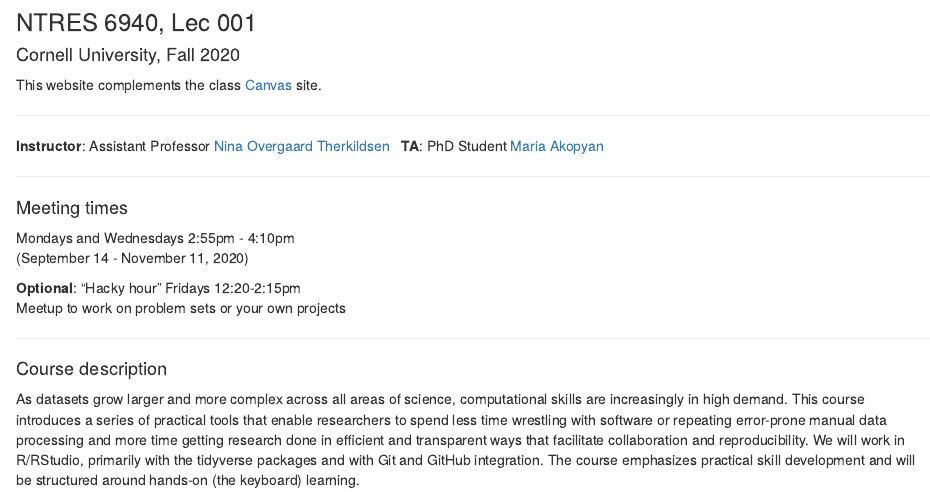
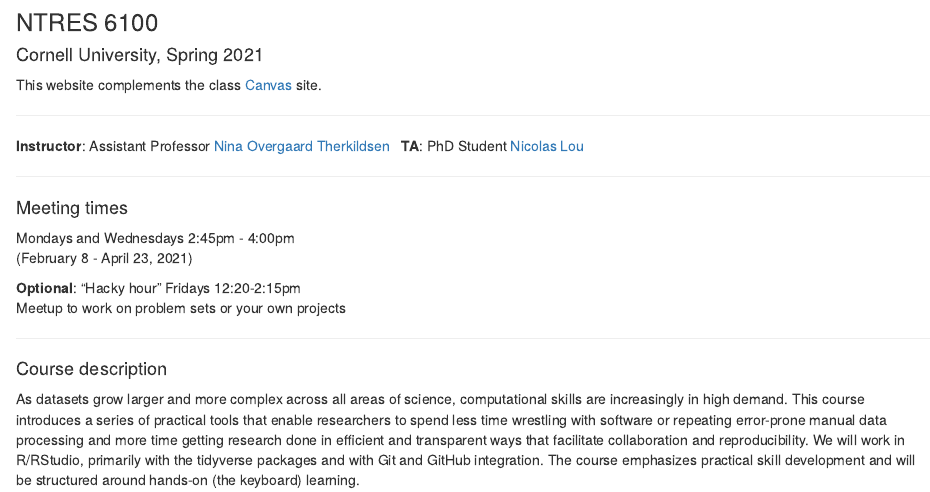
Before and after one commit to nt246/NTRES-6100-data-science, an R Markdown document (analysis/index.Rmd): the page in a window 1100 px wide, from 190 px down. Rendered offline with R 4.5, knitr and Pandoc, with nearby package versions.

Commit message:
Updated course index page

```diff
--- a/analysis/index.Rmd
+++ b/analysis/index.Rmd
@@ -7,24 +7,24 @@ site: workflowr::wflow_site
 
 ![](assets/logo.png){width=50%}
 
-### NTRES 6940, Lec 001
+### NTRES 6100
 
-#### Cornell University, Fall 2020
+#### Cornell University, Spring 2021
 
 
-This website complements the class [Canvas](https://canvas.cornell.edu/courses/21578) site.
+This website complements the class [Canvas](https://canvas.cornell.edu/courses/27864) site.
 
 ***
 
 **Instructor**: Assistant Professor [Nina Overgaard Therkildsen](https://www.therkildsenlab.com)
 &nbsp;
-**TA**: PhD Student [Maria Akopyan](https://www.makopyan.com)
+**TA**: PhD Student [Nicolas Lou](https://dnr.cals.cornell.edu/people/runyang-lou/)
 
 ***
 #### Meeting times
 
-Mondays and Wednesdays 2:55pm - 4:10pm
-(September 14 - November 11, 2020)
+Mondays and Wednesdays 2:45pm - 4:00pm
+(February 8 - April 23, 2021)
 
 **Optional**: "Hacky hour" Fridays 12:20-2:15pm
 Meetup to work on problem sets or your own projects
```
Also changed, not shown: 2 other files.
